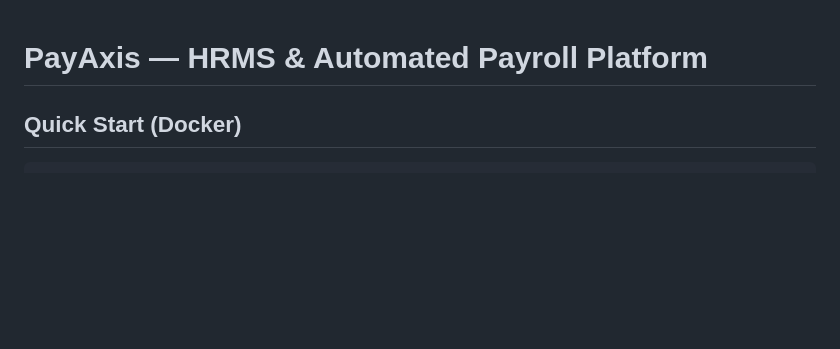
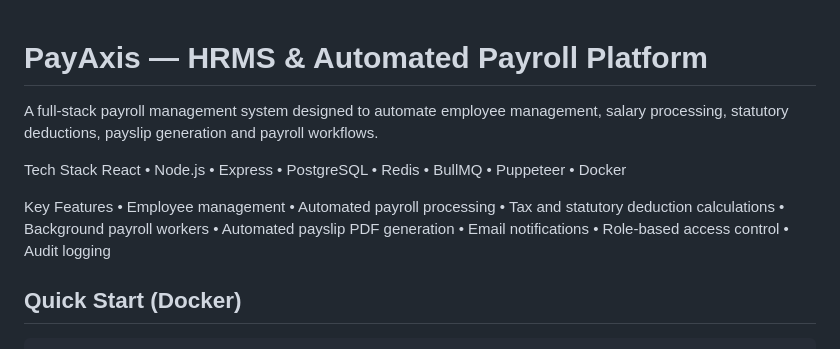
Before and after one commit to HarsH-v45/PAYAXIS, a Markdown page: README.md, the part around the change. Drawn GitHub-style; blank space fills up the shorter version.

Commit message:
Update README with project details and features
Expanded project description and added tech stack and key features.

```diff
--- a/README.md
+++ b/README.md
@@ -1,4 +1,22 @@
 # PayAxis — HRMS & Automated Payroll Platform
+
+A full-stack payroll management system designed to automate
+employee management, salary processing, statutory deductions,
+payslip generation and payroll workflows.
+
+Tech Stack
+React • Node.js • Express • PostgreSQL • Redis • BullMQ • Puppeteer • Docker
+
+Key Features
+• Employee management
+• Automated payroll processing
+• Tax and statutory deduction calculations
+• Background payroll workers
+• Automated payslip PDF generation
+• Email notifications
+• Role-based access control
+• Audit logging
+
 
 ## Quick Start (Docker)
 
```
